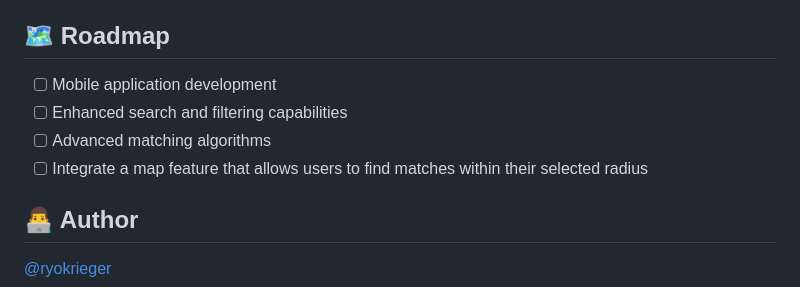
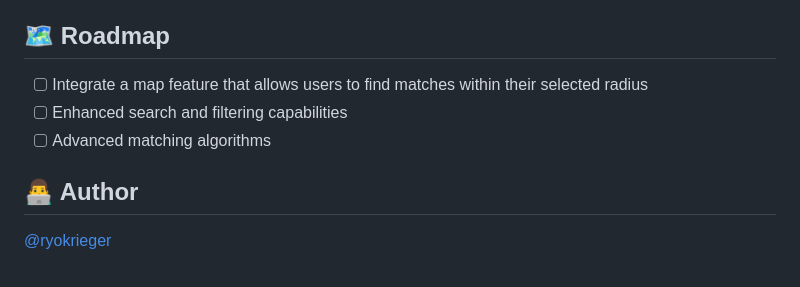
Before and after one commit to ryokrieger/CityConnect, a Markdown page: README.md, the part around the change. GitHub-like rendering.

```diff
--- a/README.md
+++ b/README.md
@@ -68,10 +68,9 @@ CityConnect bridges the gap between moving to a new city and building meaningful
 
 ## 🗺️ Roadmap
 
-- [ ] Mobile application development
+- [ ] Integrate a map feature that allows users to find matches within their selected radius
 - [ ] Enhanced search and filtering capabilities
 - [ ] Advanced matching algorithms
-- [ ] Integrate a map feature that allows users to find matches within their selected radius
 
 ## 👨‍💻 Author
 
```
